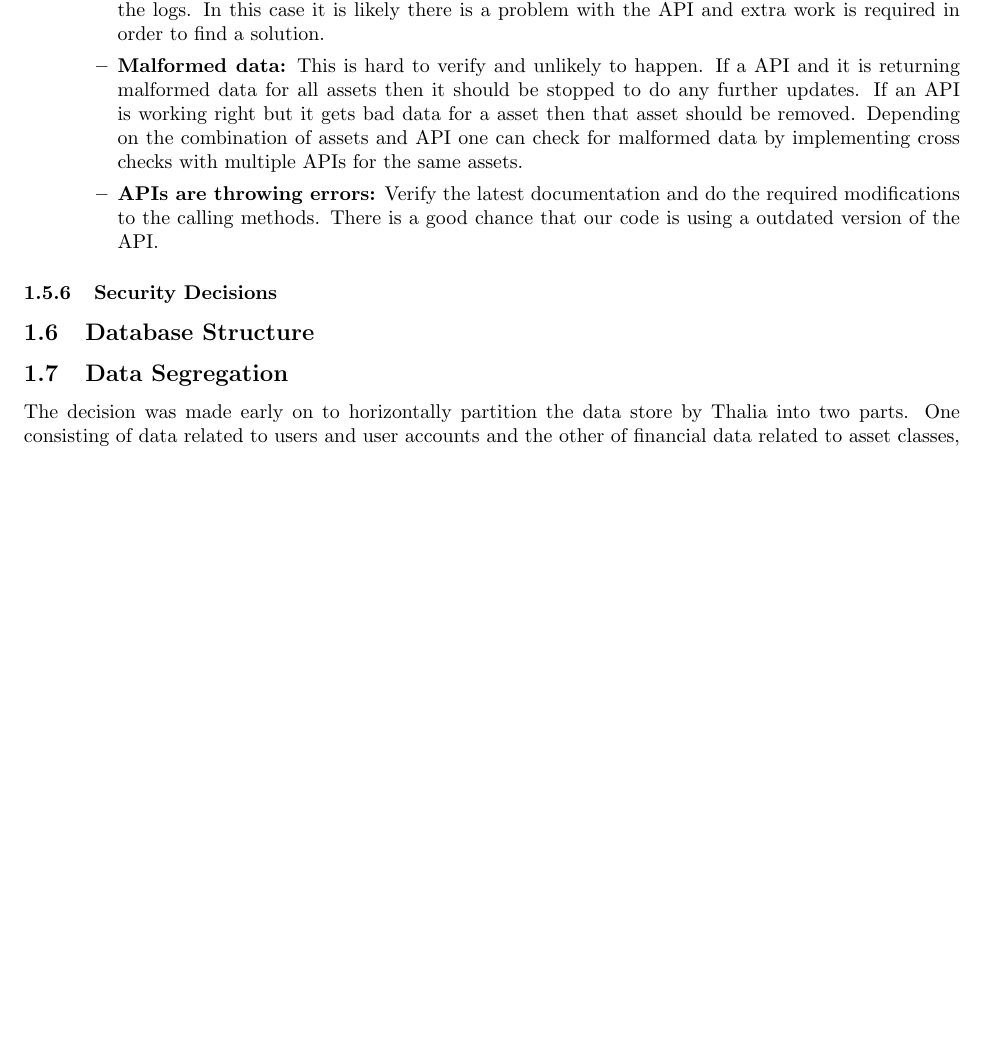
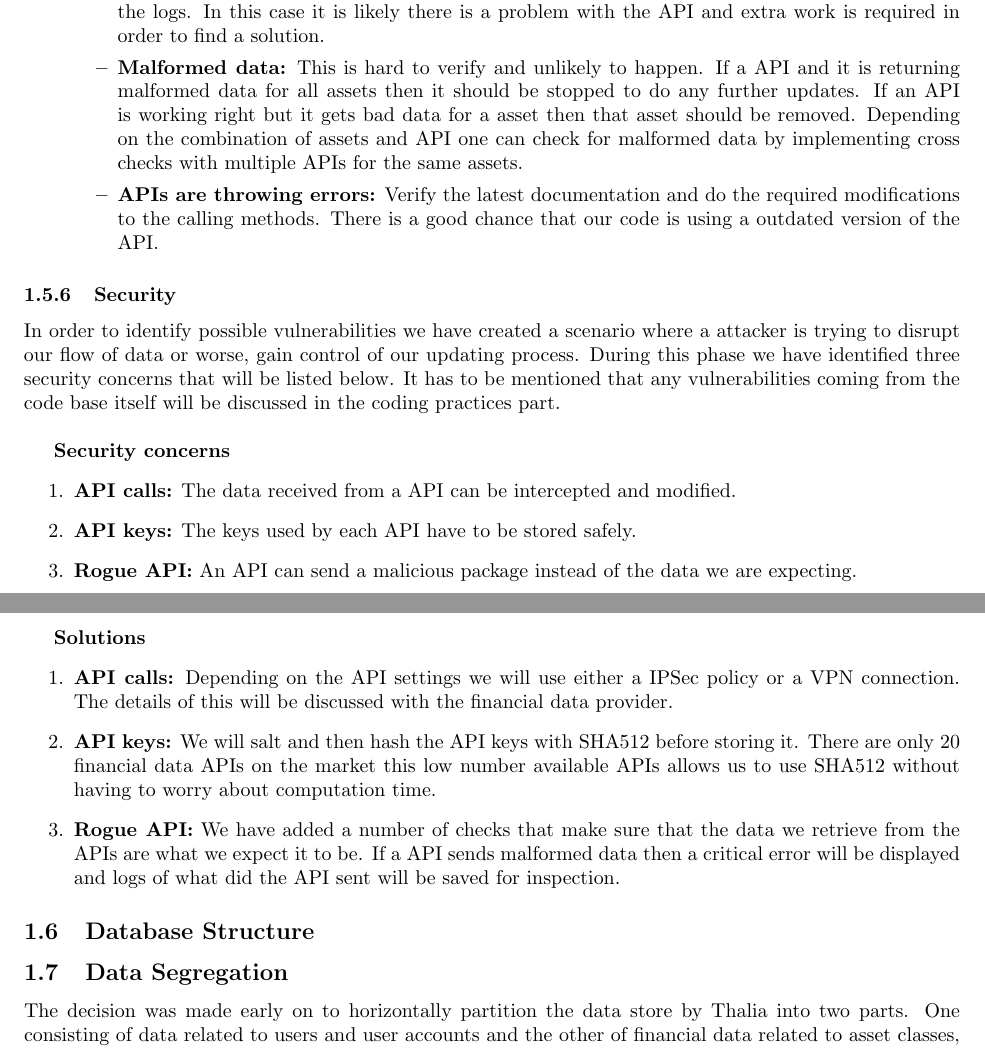
Before and after one commit to Veluga/Thalia-Backtesting-Tool, a LaTeX document (Report/04Design/design.tex): part of page 8 of 9 before the commit and two parts of pages 8 and 9 of 9 after it, the two joined at a grey line, cut so that both start at the same text, the shorter picture padded with empty space. Compiled offline with pdfLaTeX; a LaTeX package or settings file that is missing is left out.

Commit message:
added the security subsection

```diff
--- a/Report/04Design/design.tex
+++ b/Report/04Design/design.tex
@@ -227,7 +228,23 @@ An extensive logging mechanism that logs information from all running parts of t
     \end{itemize}
 \end{itemize}
 
-\subsubsection{Security Decisions}
+\subsubsection{Security}
+In order to identify possible vulnerabilities we have created a scenario where a attacker is trying to disrupt our flow of data or worse, gain control of our updating process. During this phase we have identified three security concerns that will be listed below. It has to be mentioned that any vulnerabilities coming  from the code base itself will be discussed in the coding practices part.\newline
+
+\textbf{Security concerns}
+\begin{enumerate}
+    \item \textbf{API calls:} The data received from a API can be intercepted and modified.
+    \item \textbf{API keys:} The keys used by each API have to be stored safely.
+    \item \textbf{Rogue API:} An API can send a malicious package instead of the data we are expecting.
+\end{enumerate}
+
+\textbf{Solutions}
+\begin{enumerate}
+    \item \textbf{API calls:} Depending on the API settings we will use either a IPSec policy or a VPN connection. The details of this will be discussed with the financial data provider.
+    \item \textbf{API keys:} We will salt and then hash the API keys with SHA512 before storing it. There are only 20 financial data APIs on the market this low number available APIs allows us to use SHA512 without having to worry about computation time.
+    \item \textbf{Rogue API:} We have added a number of checks that make sure that the data we retrieve from the APIs are what we expect it to be. If a API sends malformed data then a critical error will be displayed and logs of what did the API sent will be saved for inspection.
+\end{enumerate}
+
 
 
 \subsection{Database Structure}
```
Also changed, not shown: Report/04Design/design.tex (3 more changed lines).
